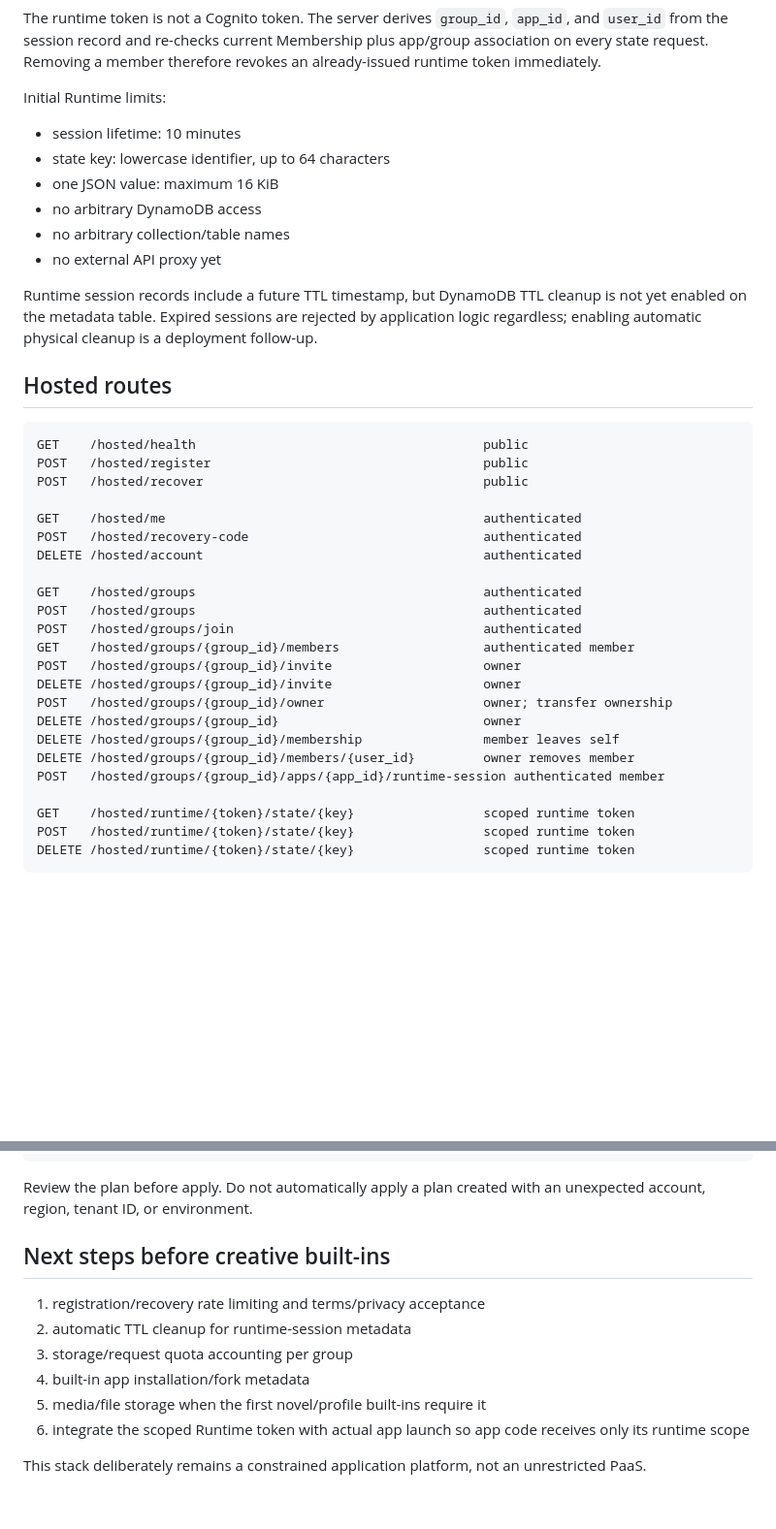
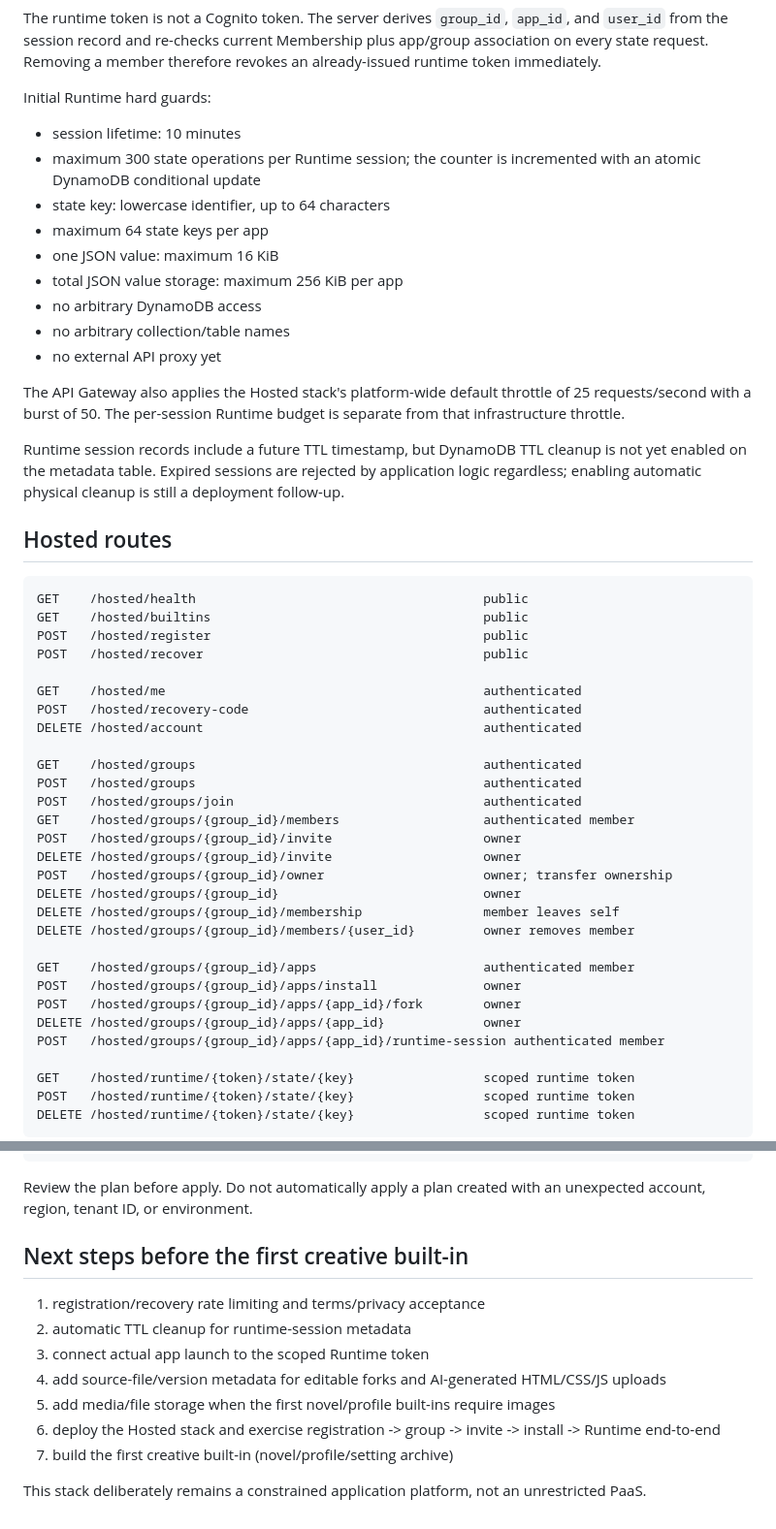
Before and after one commit to kaeruko/minapp, a Markdown page: infra/hosted/README.md, 2 parts joined by grey strips. Shown at 97% size. Drawn GitHub-style; blank space fills up the shorter version.

````diff
--- a/infra/hosted/README.md
+++ b/infra/hosted/README.md
@@ -101,21 +142,27 @@ separate runtime DynamoDB table
 
 The runtime token is not a Cognito token. The server derives `group_id`, `app_id`, and `user_id` from the session record and re-checks current Membership plus app/group association on every state request. Removing a member therefore revokes an already-issued runtime token immediately.
 
-Initial Runtime limits:
+Initial Runtime hard guards:
 
 - session lifetime: 10 minutes
+- maximum 300 state operations per Runtime session; the counter is incremented with an atomic DynamoDB conditional update
 - state key: lowercase identifier, up to 64 characters
+- maximum 64 state keys per app
 - one JSON value: maximum 16 KiB
+- total JSON value storage: maximum 256 KiB per app
 - no arbitrary DynamoDB access
 - no arbitrary collection/table names
 - no external API proxy yet
 
-Runtime session records include a future TTL timestamp, but DynamoDB TTL cleanup is not yet enabled on the metadata table. Expired sessions are rejected by application logic regardless; enabling automatic physical cleanup is a deployment follow-up.
+The API Gateway also applies the Hosted stack's platform-wide default throttle of 25 requests/second with a burst of 50. The per-session Runtime budget is separate from that infrastructure throttle.
+
+Runtime session records include a future TTL timestamp, but DynamoDB TTL cleanup is not yet enabled on the metadata table. Expired sessions are rejected by application logic regardless; enabling automatic physical cleanup is still a deployment follow-up.
 
 ## Hosted routes
 
 ```text
 GET    /hosted/health                                      public
+GET    /hosted/builtins                                    public
 POST   /hosted/register                                    public
 POST   /hosted/recover                                     public
 
@@ -133,6 +180,11 @@ POST   /hosted/groups/{group_id}/owner                     owner; transfer owner
 DELETE /hosted/groups/{group_id}                           owner
 DELETE /hosted/groups/{group_id}/membership                member leaves self
 DELETE /hosted/groups/{group_id}/members/{user_id}         owner removes member
+
+GET    /hosted/groups/{group_id}/apps                      authenticated member
+POST   /hosted/groups/{group_id}/apps/install              owner
+POST   /hosted/groups/{group_id}/apps/{app_id}/fork        owner
+DELETE /hosted/groups/{group_id}/apps/{app_id}             owner
 POST   /hosted/groups/{group_id}/apps/{app_id}/runtime-session authenticated member
 
 GET    /hosted/runtime/{token}/state/{key}                 scoped runtime token
@@ -174,13 +226,14 @@ terraform -chdir=infra/hosted plan -out=tfplan
 
 Review the plan before apply. Do not automatically apply a plan created with an unexpected account, region, tenant ID, or environment.
 
-## Next steps before creative built-ins
+## Next steps before the first creative built-in
 
 1. registration/recovery rate limiting and terms/privacy acceptance
 2. automatic TTL cleanup for runtime-session metadata
-3. storage/request quota accounting per group
-4. built-in app installation/fork metadata
-5. media/file storage when the first novel/profile built-ins require it
-6. integrate the scoped Runtime token with actual app launch so app code receives only its runtime scope
+3. connect actual app launch to the scoped Runtime token
+4. add source-file/version metadata for editable forks and AI-generated HTML/CSS/JS uploads
+5. add media/file storage when the first novel/profile built-ins require images
+6. deploy the Hosted stack and exercise registration -> group -> invite -> install -> Runtime end-to-end
+7. build the first creative built-in (novel/profile/setting archive)
 
 This stack deliberately remains a constrained application platform, not an unrestricted PaaS.
````
Also changed, not shown: other parts of infra/hosted/README.md (+43 -2 lines).
